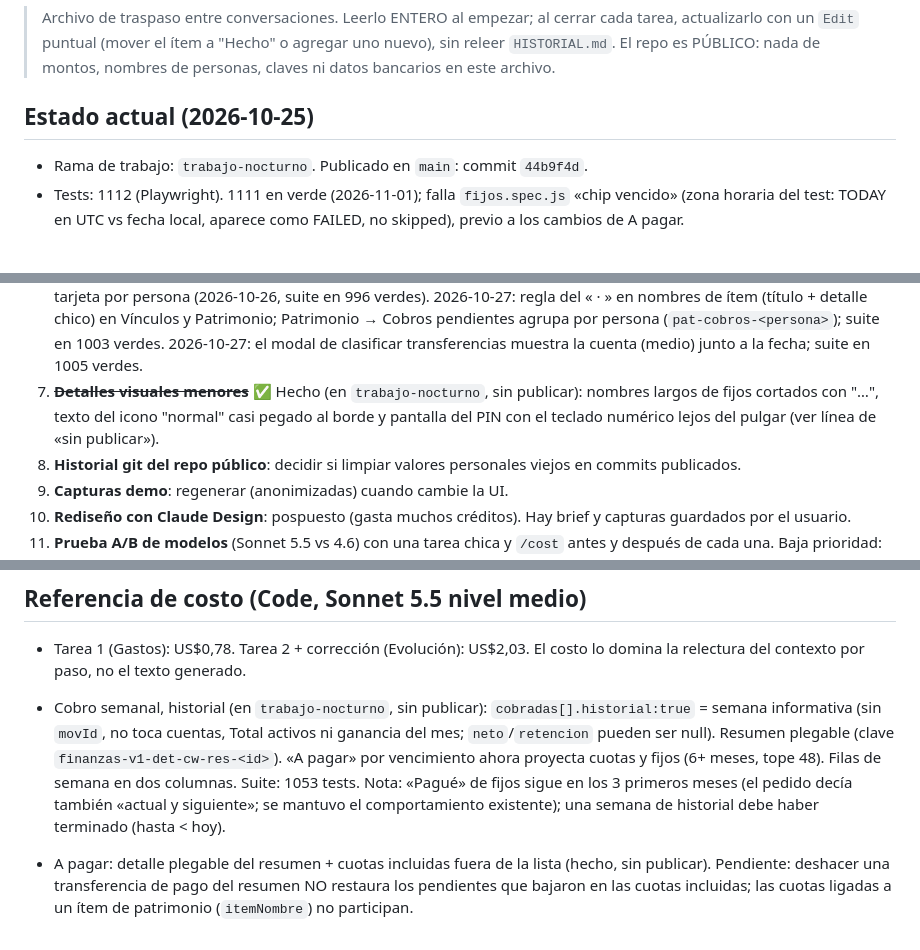
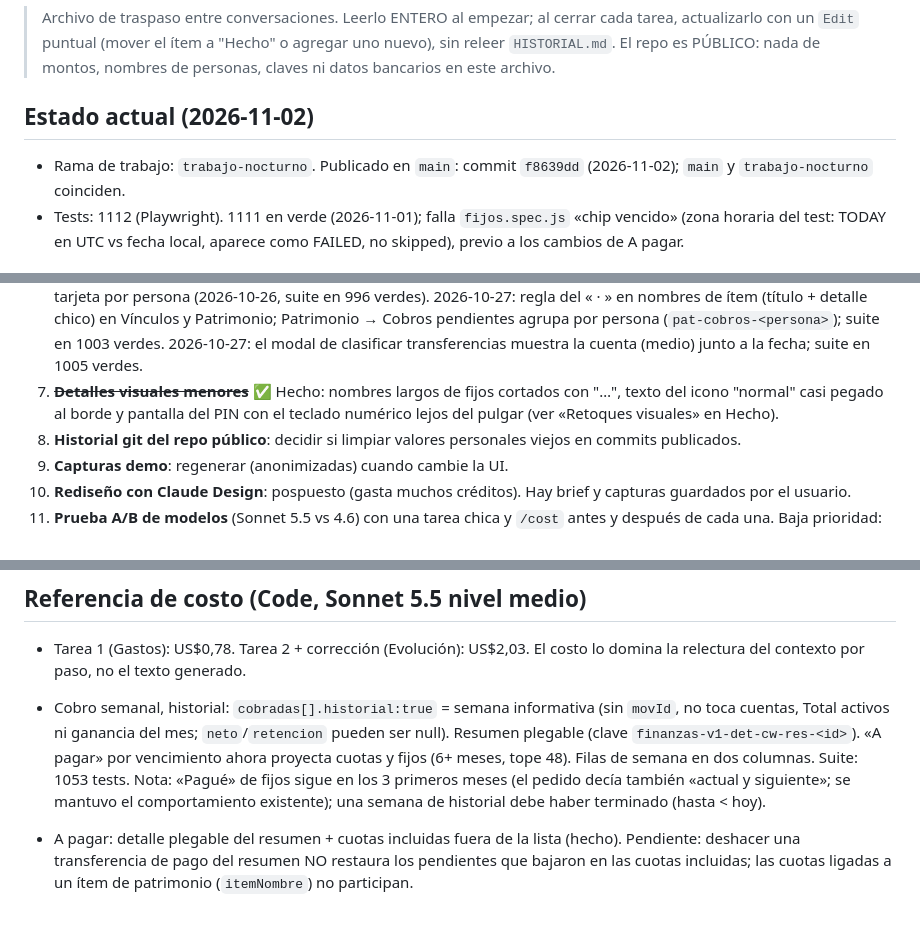
Before and after one commit to DemohSkills/mis-finanzas, a Markdown page: PENDIENTES.md, 3 parts joined by grey strips. GitHub-like rendering.

```diff
--- a/PENDIENTES.md
+++ b/PENDIENTES.md
@@ -4,8 +4,8 @@
 > con un `Edit` puntual (mover el ítem a "Hecho" o agregar uno nuevo), sin releer `HISTORIAL.md`.
 > El repo es PÚBLICO: nada de montos, nombres de personas, claves ni datos bancarios en este archivo.
 
-## Estado actual (2026-10-25)
-- Rama de trabajo: `trabajo-nocturno`. Publicado en `main`: commit `44b9f4d`.
+## Estado actual (2026-11-02)
+- Rama de trabajo: `trabajo-nocturno`. Publicado en `main`: commit `f8639dd` (2026-11-02); `main` y `trabajo-nocturno` coinciden.
 - Tests: 1112 (Playwright). 1111 en verde (2026-11-01); falla `fijos.spec.js` «chip vencido» (zona horaria del test: TODAY en UTC vs fecha local, aparece como FAILED, no skipped), previo a los cambios de A pagar.
 
 ## Hecho (publicado)
@@ -49,7 +49,7 @@
 4. **Regla de interés entre personas (préstamos)**: falta definir tasa y base de cálculo. Necesita una descripción del usuario antes de armar la tarea.
 5. **"Mi nombre en los bancos"**: comprobar cómo figura una transferencia Santander → Mercado Pago para que el matching la detecte como transferencia propia. Necesita captura de ambos movimientos.
 6. **Cuenta corriente por persona** (posible fusión de Vínculos con Patrimonio): en espera. Vínculos ya muestra una sola tarjeta por persona (2026-10-26, suite en 996 verdes). 2026-10-27: regla del « · » en nombres de ítem (título + detalle chico) en Vínculos y Patrimonio; Patrimonio → Cobros pendientes agrupa por persona (`pat-cobros-<persona>`); suite en 1003 verdes. 2026-10-27: el modal de clasificar transferencias muestra la cuenta (medio) junto a la fecha; suite en 1005 verdes.
-7. ~~**Detalles visuales menores**~~ ✅ Hecho (en `trabajo-nocturno`, sin publicar): nombres largos de fijos cortados con "…", texto del icono "normal" casi pegado al borde y pantalla del PIN con el teclado numérico lejos del pulgar (ver línea de «sin publicar»).
+7. ~~**Detalles visuales menores**~~ ✅ Hecho: nombres largos de fijos cortados con "…", texto del icono "normal" casi pegado al borde y pantalla del PIN con el teclado numérico lejos del pulgar (ver «Retoques visuales» en Hecho).
 8. **Historial git del repo público**: decidir si limpiar valores personales viejos en commits publicados.
 9. **Capturas demo**: regenerar (anonimizadas) cuando cambie la UI.
 10. **Rediseño con Claude Design**: pospuesto (gasta muchos créditos). Hay brief y capturas guardados por el usuario.
@@ -75,6 +75,6 @@
 ## Referencia de costo (Code, Sonnet 5.5 nivel medio)
 - Tarea 1 (Gastos): US$0,78. Tarea 2 + corrección (Evolución): US$2,03. El costo lo domina la relectura del contexto por paso, no el texto generado.
 
-- Cobro semanal, historial (en `trabajo-nocturno`, sin publicar): `cobradas[].historial:true` = semana informativa (sin `movId`, no toca cuentas, Total activos ni ganancia del mes; `neto`/`retencion` pueden ser null). Resumen plegable (clave `finanzas-v1-det-cw-res-<id>`). «A pagar» por vencimiento ahora proyecta cuotas y fijos (6+ meses, tope 48). Filas de semana en dos columnas. Suite: 1053 tests. Nota: «Pagué» de fijos sigue en los 3 primeros meses (el pedido decía también «actual y siguiente»; se mantuvo el comportamiento existente); una semana de historial debe haber terminado (hasta < hoy).
+- Cobro semanal, historial: `cobradas[].historial:true` = semana informativa (sin `movId`, no toca cuentas, Total activos ni ganancia del mes; `neto`/`retencion` pueden ser null). Resumen plegable (clave `finanzas-v1-det-cw-res-<id>`). «A pagar» por vencimiento ahora proyecta cuotas y fijos (6+ meses, tope 48). Filas de semana en dos columnas. Suite: 1053 tests. Nota: «Pagué» de fijos sigue en los 3 primeros meses (el pedido decía también «actual y siguiente»; se mantuvo el comportamiento existente); una semana de historial debe haber terminado (hasta < hoy).
 
-- A pagar: detalle plegable del resumen + cuotas incluidas fuera de la lista (hecho, sin publicar). Pendiente: deshacer una transferencia de pago del resumen NO restaura los pendientes que bajaron en las cuotas incluidas; las cuotas ligadas a un ítem de patrimonio (`itemNombre`) no participan.
+- A pagar: detalle plegable del resumen + cuotas incluidas fuera de la lista (hecho). Pendiente: deshacer una transferencia de pago del resumen NO restaura los pendientes que bajaron en las cuotas incluidas; las cuotas ligadas a un ítem de patrimonio (`itemNombre`) no participan.
```
Also changed, not shown: other parts of PENDIENTES.md (+14 -14 lines), HISTORIAL.md (+1 -0 lines).
